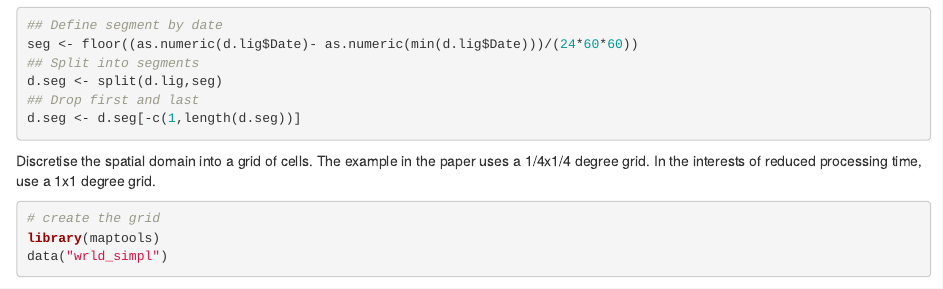
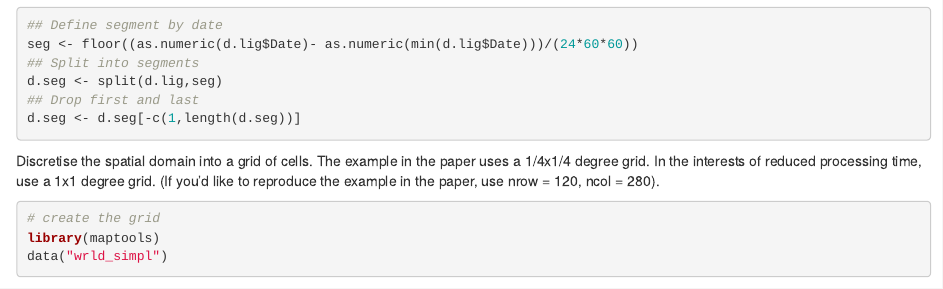
Before and after one commit to ABindoff/geolocationHMM, an R Markdown document (twilight free algorithm example ses.Rmd): the page in a window 1100 px wide, from 3970 px down. Rendered offline with R 4.5, knitr and Pandoc, with nearby package versions; some code elsewhere in the file could not run offline.

Commit message:
Added comment above grid
In case users want to reproduce example in paper exactly, added comment to make that easy to figure out how to do it

````diff
--- a/twilight free algorithm example ses.Rmd
+++ b/twilight free algorithm example ses.Rmd
@@ -187,7 +187,7 @@ indices <- NA
 ```
 
 
-Discretise the spatial domain into a grid of cells. The example in the paper uses a 1/4x1/4 degree grid. In the interests of reduced processing time, use a 1x1 degree grid.
+Discretise the spatial domain into a grid of cells. The example in the paper uses a 1/4x1/4 degree grid. In the interests of reduced processing time, use a 1x1 degree grid. (If you'd like to reproduce the example in the paper, use nrow = 120, ncol = 280).
 
 ```{r}
 # create the grid
````
